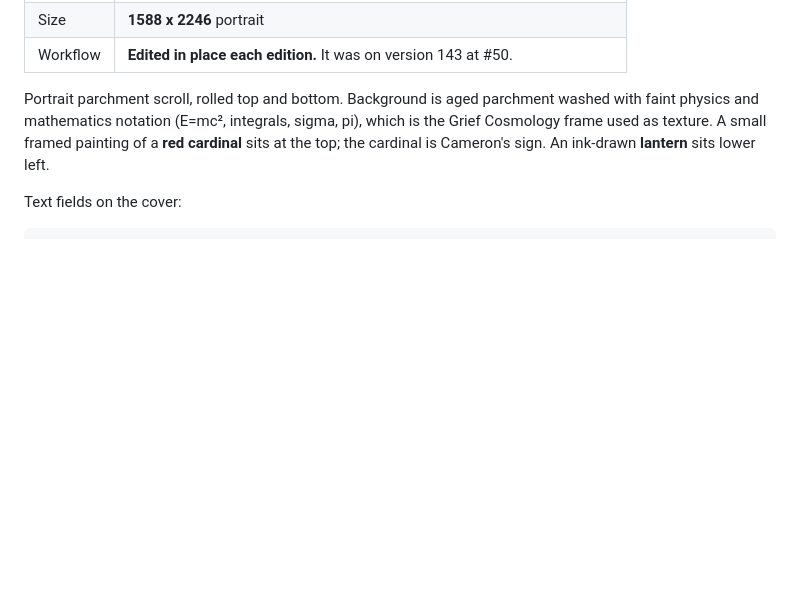
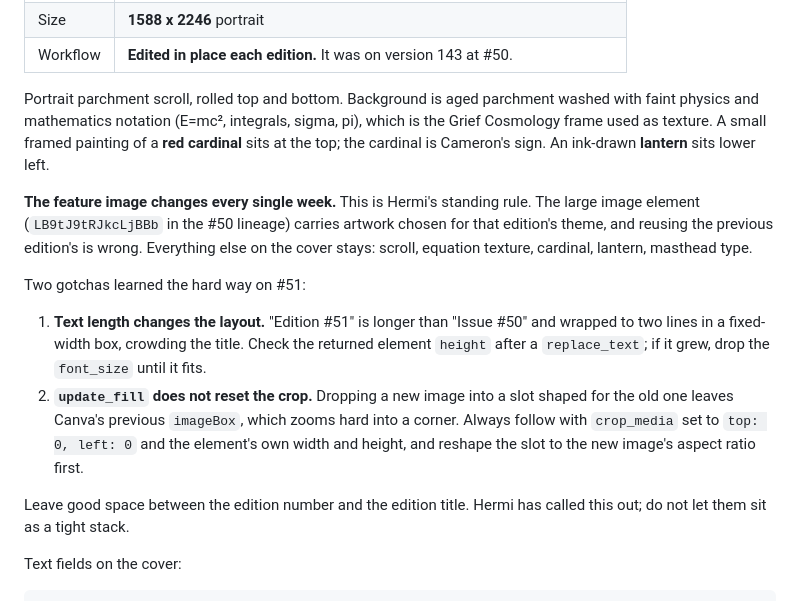
Before and after one commit to PapaStarfire/bee-cairn-backend, a Markdown page: herald/CLAUDE.md, the part around the change. GitHub-like rendering; blank space fills up the shorter version.

Commit message:
Record cover artwork rules in the playbook
The feature image on the cover changes every week. It is chosen for that
edition's theme; reusing the previous edition's is wrong. Everything
else on the cover stays fixed.

Also records two failures from building Edition #51:
- A longer edition number wrapped to two lines in a fixed-width text box
  and crowded the title. Check the returned element height after any
  replace_text and reduce font size if it grew.
- update_fill keeps the previous imageBox, so a new image dropped into
  an old slot renders as a hard zoom into one corner. Follow every fill
  swap with crop_media reset to the element's own dimensions, and
  reshape the slot to the new image's aspect ratio first.

And the spacing rule: leave room between the edition number and title.

Co-Authored-By: Claude Opus 5 <noreply@anthropic.com>
Claude-Session: https://claude.ai/code/session_01UhcADW4ophnG97WXLRCTSx

````diff
--- a/herald/CLAUDE.md
+++ b/herald/CLAUDE.md
@@ -135,6 +135,27 @@ integrals, sigma, pi), which is the Grief Cosmology frame used as
 texture. A small framed painting of a **red cardinal** sits at the top;
 the cardinal is Cameron's sign. An ink-drawn **lantern** sits lower left.
 
+**The feature image changes every single week.** This is Hermi's
+standing rule. The large image element (`LB9tJ9tRJkcLjBBb` in the #50
+lineage) carries artwork chosen for that edition's theme, and reusing
+the previous edition's is wrong. Everything else on the cover stays:
+scroll, equation texture, cardinal, lantern, masthead type.
+
+Two gotchas learned the hard way on #51:
+
+1. **Text length changes the layout.** "Edition #51" is longer than
+   "Issue #50" and wrapped to two lines in a fixed-width box, crowding
+   the title. Check the returned element `height` after a
+   `replace_text`; if it grew, drop the `font_size` until it fits.
+2. **`update_fill` does not reset the crop.** Dropping a new image into
+   a slot shaped for the old one leaves Canva's previous `imageBox`,
+   which zooms hard into a corner. Always follow with `crop_media` set
+   to `top: 0, left: 0` and the element's own width and height, and
+   reshape the slot to the new image's aspect ratio first.
+
+Leave good space between the edition number and the edition title.
+Hermi has called this out; do not let them sit as a tight stack.
+
 Text fields on the cover:
 
 ```
````
